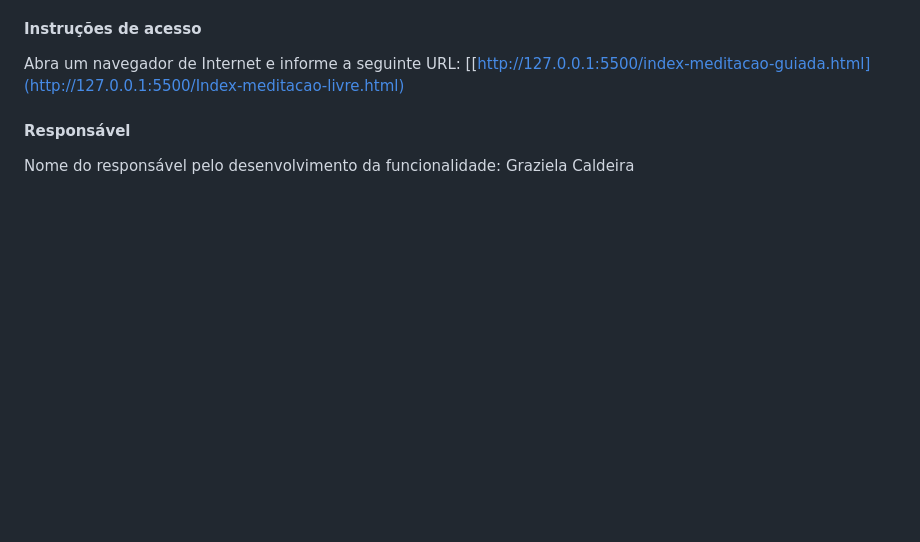
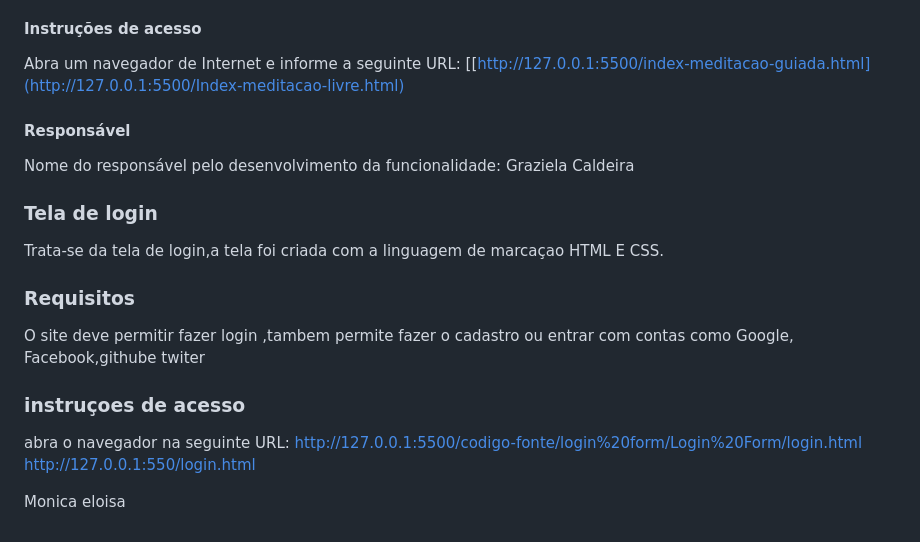
Before and after one commit to ICEI-PUC-Minas-PMV-ADS/pmv-ads-2024-1-e1-proj-web-t8-pmv-ads-2024-1-e1-projinnerpeace, a Markdown page: documentos/06-Programação de Funcionalidades.md, the part around the change. Rendered like a GitHub page; blank space fills up the shorter version.

```diff
--- a/documentos/06-Programação de Funcionalidades.md
+++ b/documentos/06-Programação de Funcionalidades.md
@@ -91,3 +91,20 @@ Abra um navegador de Internet e informe a seguinte URL: [\[http://127.0.0.1:5500
 #### Responsável
 
 Nome do responsável pelo desenvolvimento da funcionalidade: Graziela Caldeira
+
+
+### Tela de login
+
+Trata-se da tela de login,a tela foi criada com a linguagem de marcaçao HTML E CSS.
+
+### Requisitos
+
+O site deve permitir fazer login ,tambem permite fazer o cadastro ou entrar com contas como Google, Facebook,githube twiter
+
+### instruçoes de acesso
+abra o navegador na seguinte URL:
+http://127.0.0.1:5500/codigo-fonte/login%20form/Login%20Form/login.html
+http://127.0.0.1:550/login.html
+
+<!-- Reaponsavel pelo desenvolvimento -->
+Monica eloisa
```
Also changed, not shown: documentos/img/tela login.png (added), 3 other files.
